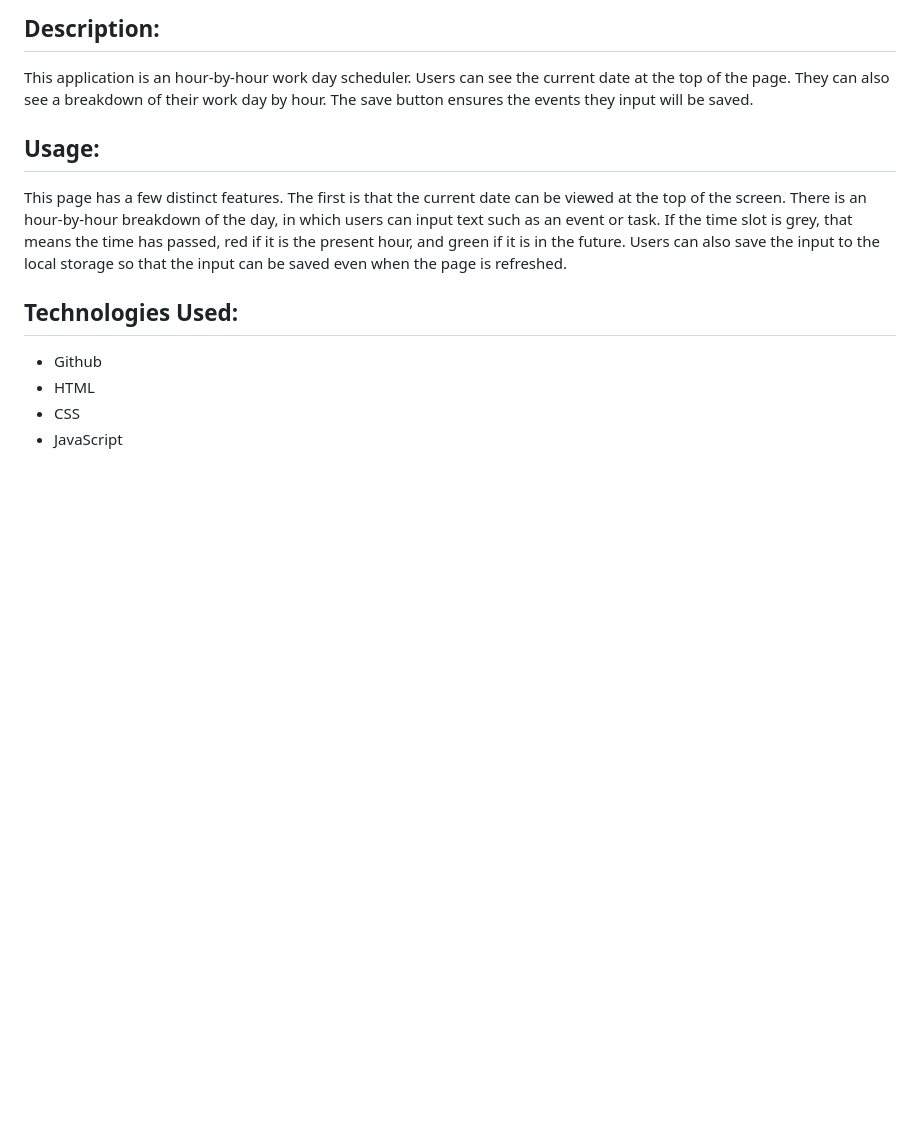
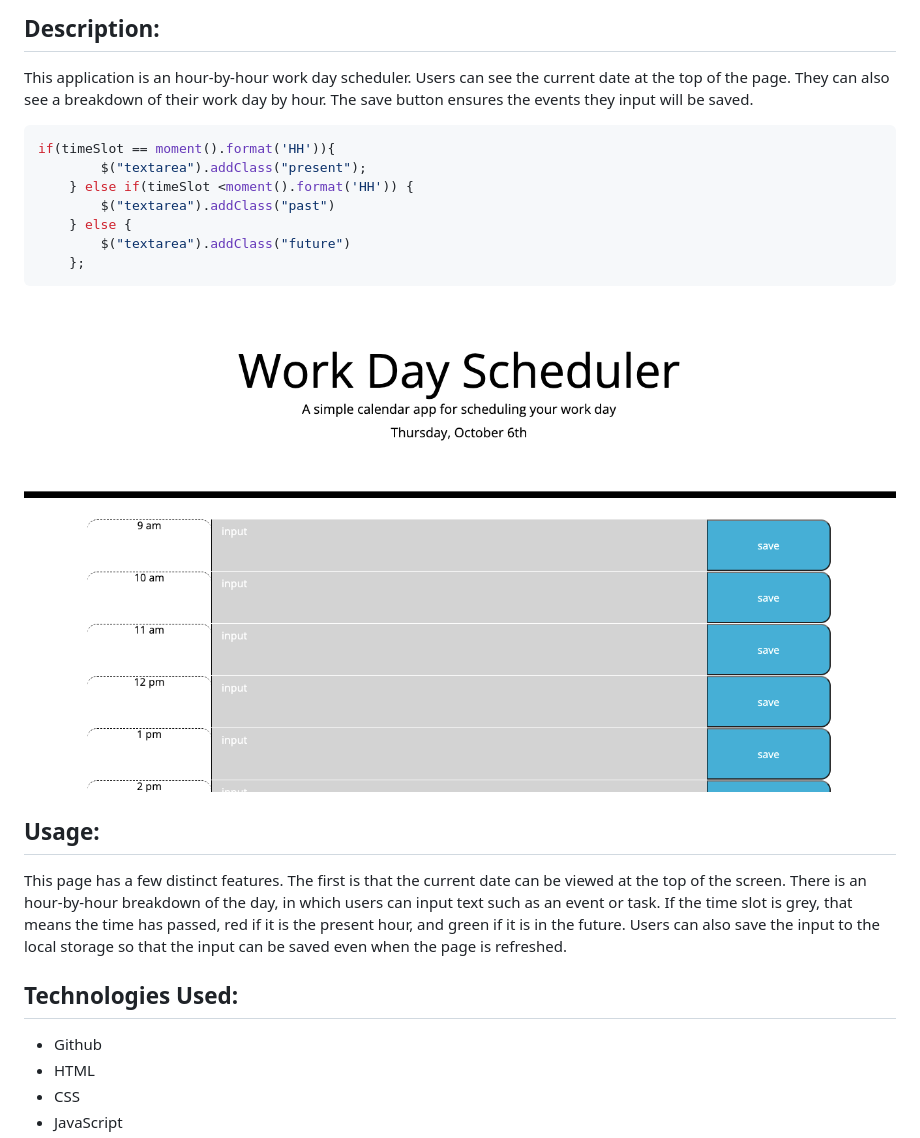
Before and after one commit to overtonr/workday-scheduler, a Markdown page: README.md, the part around the change. Rendered like a GitHub page; pictures changed too: Develop/assets/page-ss.png (added); blank space fills up the shorter version.

Commit message:
README finished

````diff
--- a/README.md
+++ b/README.md
@@ -2,6 +2,18 @@
 - https://overtonr.github.io/challenge-scheduler/
 ## Description:
 This application is an hour-by-hour work day scheduler. Users can see the current date at the top of the page. They can also see a breakdown of their work day by hour. The save button ensures the events they input will be saved.
+
+```c
+if(timeSlot == moment().format('HH')){
+        $("textarea").addClass("present");
+    } else if(timeSlot <moment().format('HH')) {
+        $("textarea").addClass("past")
+    } else {
+        $("textarea").addClass("future")
+    };
+```
+
+![Screenshot of webpage](./Develop/assets/page-ss.png)
 
 ## Usage:
 This page has a few distinct features. The first is that the current date can be viewed at the top of the screen. There is an hour-by-hour breakdown of the day, in which users can input text such as an event or task. If the time slot is grey, that means the time has passed, red if it is the present hour, and green if it is in the future. Users can also save the input to the local storage so that the input can be saved even when the page is refreshed.
````
Also changed, not shown: 1 other file.
